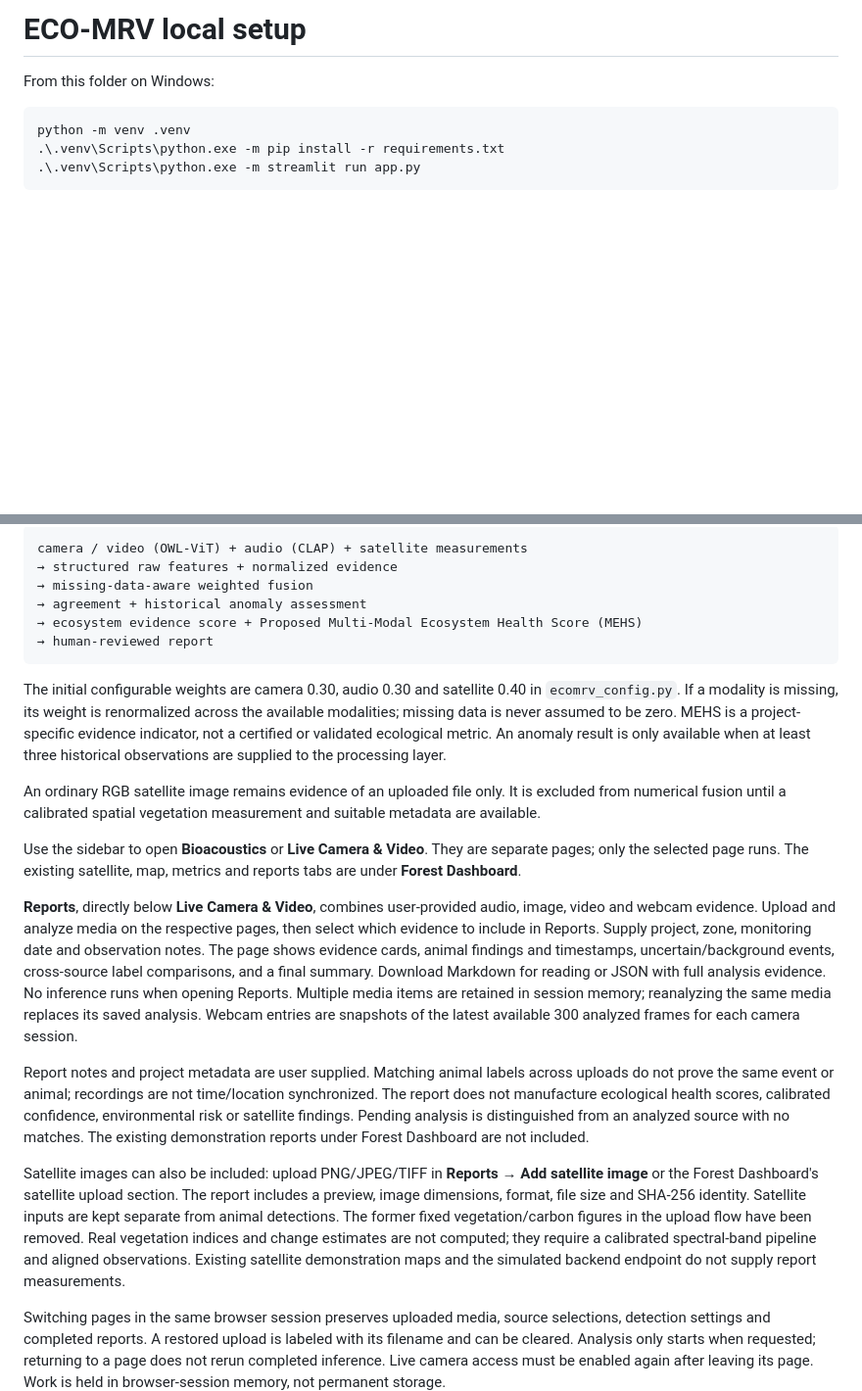
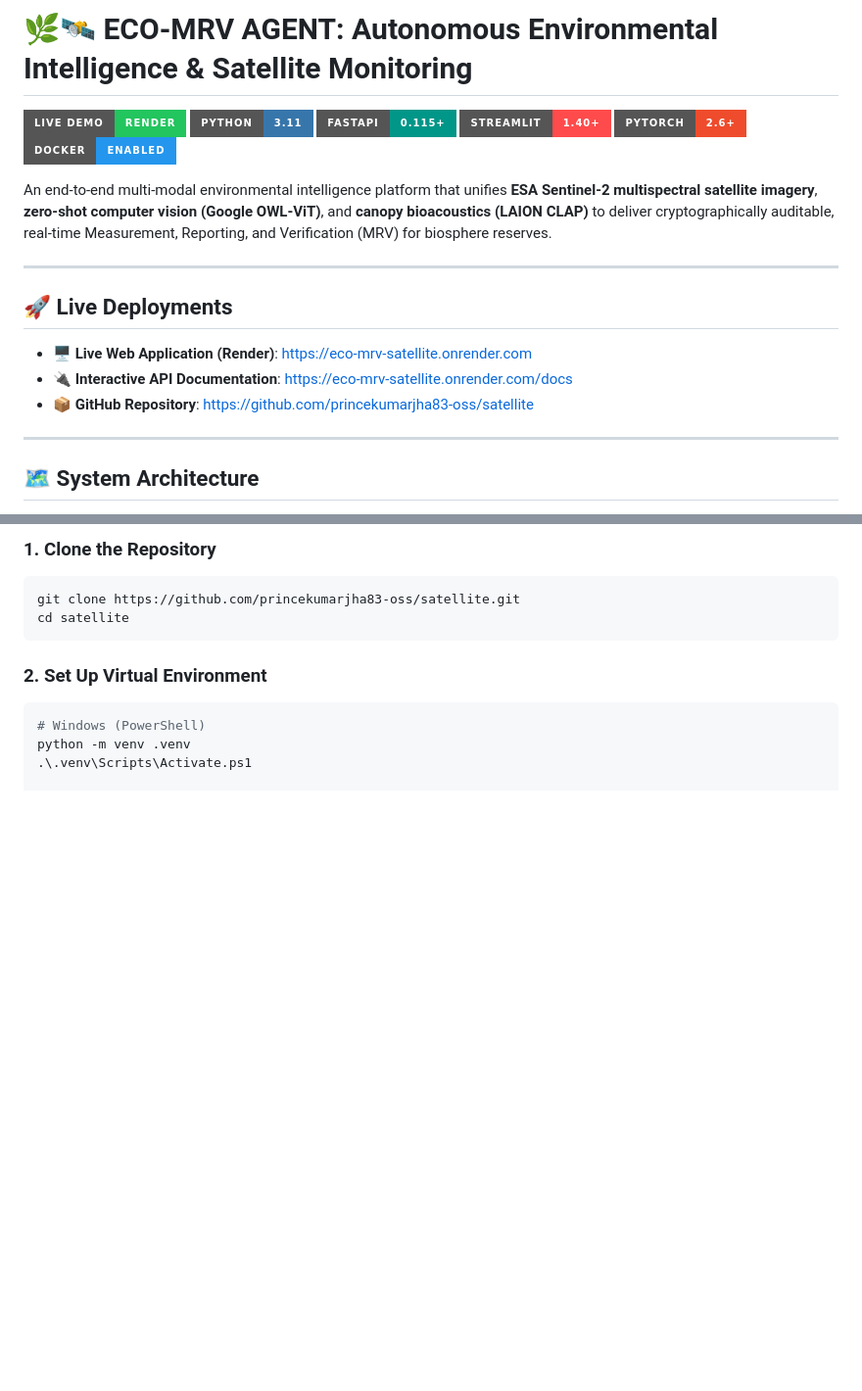
Before and after one commit to princekumarjha83-oss/satellite, a Markdown page: README.md, 2 parts joined by grey strips. Shown at 98% size. Drawn GitHub-style; badges without logos; blank space fills up the shorter version.

Commit message:
Update comprehensive README with live Render URL, architecture, and author credit

````diff
--- a/README.md
+++ b/README.md
@@ -1,8 +1,23 @@
-# ECO-MRV local setup
+# 🌿🛰️ ECO-MRV AGENT: Autonomous Environmental Intelligence & Satellite Monitoring
 
-From this folder on Windows:
+[![Live Demo](https://img.shields.io/badge/Live%20Demo-Render-22c55e?style=for-the-badge&logo=render&logoColor=white)](https://eco-mrv-satellite.onrender.com)
+[![Python Version](https://img.shields.io/badge/Python-3.11-3776AB?style=for-the-badge&logo=python&logoColor=white)](https://www.python.org/)
+[![FastAPI](https://img.shields.io/badge/FastAPI-0.115+-009688?style=for-the-badge&logo=fastapi&logoColor=white)](https://fastapi.tiangolo.com/)
+[![Streamlit](https://img.shields.io/badge/Streamlit-1.40+-FF4B4B?style=for-the-badge&logo=streamlit&logoColor=white)](https://streamlit.io/)
+[![PyTorch](https://img.shields.io/badge/PyTorch-2.6+-EE4C2C?style=for-the-badge&logo=pytorch&logoColor=white)](https://pytorch.org/)
+[![Docker](https://img.shields.io/badge/Docker-Enabled-2496ED?style=for-the-badge&logo=docker&logoColor=white)](https://www.docker.com/)
 
-```powershell
-python -m venv .venv
-.\.venv\Scripts\python.exe -m pip install -r requirements.txt
-.\.venv\Scripts\python.exe -m streamlit run app.py
+An end-to-end multi-modal environmental intelligence platform that unifies **ESA Sentinel-2 multispectral satellite imagery**, **zero-shot computer vision (Google OWL-ViT)**, and **canopy bioacoustics (LAION CLAP)** to deliver cryptographically auditable, real-time Measurement, Reporting, and Verification (MRV) for biosphere reserves.
+
+---
+
+## 🚀 Live Deployments
+
+- 🖥️ **Live Web Application (Render)**: [https://eco-mrv-satellite.onrender.com](https://eco-mrv-satellite.onrender.com)
+- 🔌 **Interactive API Documentation**: [https://eco-mrv-satellite.onrender.com/docs](https://eco-mrv-satellite.onrender.com/docs)
+- 📦 **GitHub Repository**: [https://github.com/princekumarjha83-oss/satellite](https://github.com/princekumarjha83-oss/satellite)
+
+---
+
+## 🗺️ System Architecture
+
@@ -23,31 +139,13 @@ and derives a traceable project-specific workflow:
 
-```text
-camera / video (OWL-ViT) + audio (CLAP) + satellite measurements
-→ structured raw features + normalized evidence
-→ missing-data-aware weighted fusion
-→ agreement + historical anomaly assessment
-→ ecosystem evidence score + Proposed Multi-Modal Ecosystem Health Score (MEHS)
-→ human-reviewed report
+### 1. Clone the Repository
+```bash
+git clone https://github.com/princekumarjha83-oss/satellite.git
+cd satellite
 ```
 
-The initial configurable weights are camera 0.30, audio 0.30 and satellite
-0.40 in `ecomrv_config.py`. If a modality is missing, its weight is
-renormalized across the available modalities; missing data is never assumed to
-be zero. MEHS is a project-specific evidence indicator, not a certified or
-validated ecological metric. An anomaly result is only available when at least
-three historical observations are supplied to the processing layer.
+### 2. Set Up Virtual Environment
+```bash
+# Windows (PowerShell)
+python -m venv .venv
+.\.venv\Scripts\Activate.ps1
 
-An ordinary RGB satellite image remains evidence of an uploaded file only. It
-is excluded from numerical fusion until a calibrated spatial vegetation
-measurement and suitable metadata are available.
-
-Use the sidebar to open **Bioacoustics** or **Live Camera & Video**. They are separate pages; only the selected page runs. The existing satellite, map, metrics and reports tabs are under **Forest Dashboard**.
-
-**Reports**, directly below **Live Camera & Video**, combines user-provided audio, image, video and webcam evidence. Upload and analyze media on the respective pages, then select which evidence to include in Reports. Supply project, zone, monitoring date and observation notes. The page shows evidence cards, animal findings and timestamps, uncertain/background events, cross-source label comparisons, and a final summary. Download Markdown for reading or JSON with full analysis evidence. No inference runs when opening Reports. Multiple media items are retained in session memory; reanalyzing the same media replaces its saved analysis. Webcam entries are snapshots of the latest available 300 analyzed frames for each camera session.
-
-Report notes and project metadata are user supplied. Matching animal labels across uploads do not prove the same event or animal; recordings are not time/location synchronized. The report does not manufacture ecological health scores, calibrated confidence, environmental risk or satellite findings. Pending analysis is distinguished from an analyzed source with no matches. The existing demonstration reports under Forest Dashboard are not included.
-
-Satellite images can also be included: upload PNG/JPEG/TIFF in **Reports → Add satellite image** or the Forest Dashboard's satellite upload section. The report includes a preview, image dimensions, format, file size and SHA-256 identity. Satellite inputs are kept separate from animal detections. The former fixed vegetation/carbon figures in the upload flow have been removed. Real vegetation indices and change estimates are not computed; they require a calibrated spectral-band pipeline and aligned observations. Existing satellite demonstration maps and the simulated backend endpoint do not supply report measurements.
-
-Switching pages in the same browser session preserves uploaded media, source selections, detection settings and completed reports. A restored upload is labeled with its filename and can be cleared. Analysis only starts when requested; returning to a page does not rerun completed inference. Live camera access must be enabled again after leaving its page. Work is held in browser-session memory, not permanent storage.
-
````
Also changed, not shown: other parts of README.md (+185 -32 lines).
